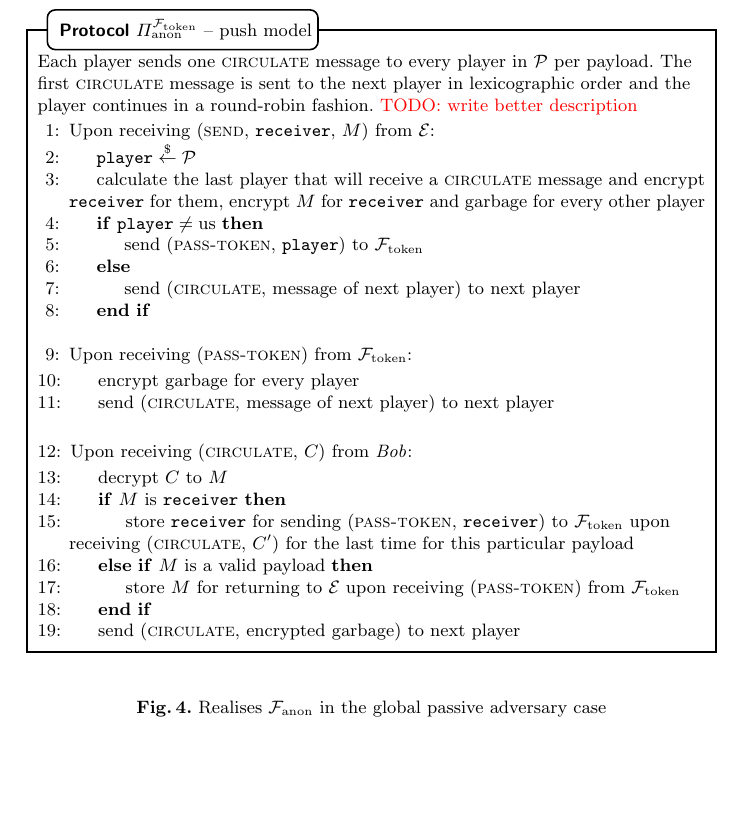
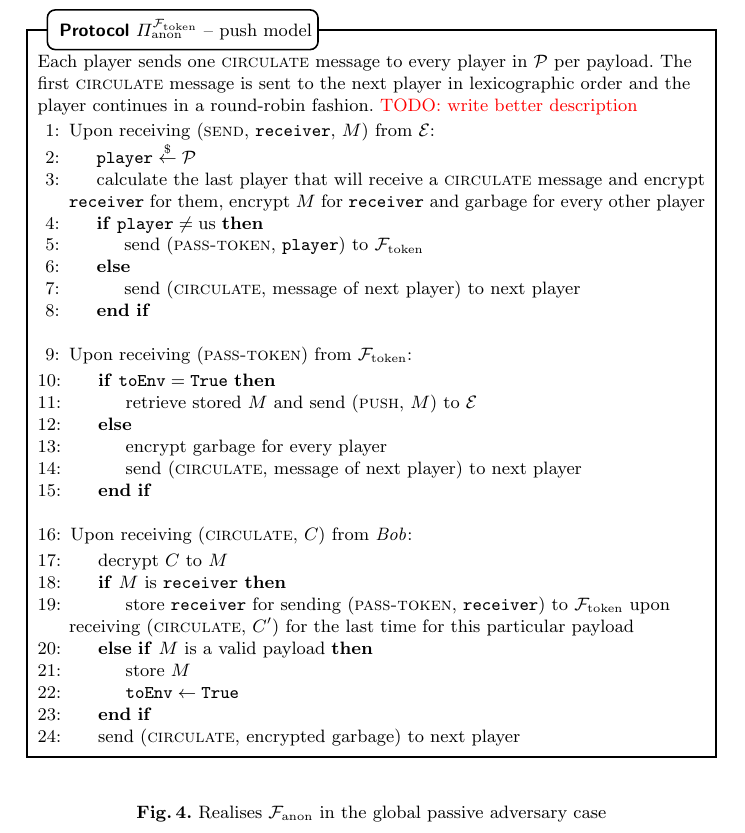
Before and after one commit to OrfeasLitos/privacy-ln, a LaTeX paper (src/privacy-ln.tex, which reads src/anonprot.tex): part of page 3 of 27, cut so that both start at the same text, the shorter picture padded with empty space. Compiled offline with pdfLaTeX.

Commit message:
Use toEnv flag to mark if recipient

```diff
--- a/src/anonprot.tex
+++ b/src/anonprot.tex
@@ -39,9 +39,14 @@
         \State Upon receiving (\textsc{pass-token}) from
         $\mathcal{F}_{\mathrm{token}}$:
         \Indent
-          \State encrypt garbage for every player
-          \State send (\textsc{circulate}, message of next player) to next
-          player
+          \If{$\mathtt{toEnv} = \mathtt{True}$}
+            \State retrieve stored $M$ and send (\textsc{push}, $M$) to
+            \environment
+          \Else
+            \State encrypt garbage for every player
+            \State send (\textsc{circulate}, message of next player) to next
+            player
+          \EndIf
         \EndIndent
         \Statex
 
@@ -54,8 +59,8 @@
             (\textsc{circulate}, $C'$) for the last time for this particular
             payload
           \ElsIf{$M$ is a valid payload}
-            \State store $M$ for returning to \environment upon receiving
-            (\textsc{pass-token}) from $\mathcal{F}_{\mathrm{token}}$
+            \State store $M$
+            \State $\mathtt{toEnv} \gets \mathtt{True}$
           \EndIf
           \State send (\textsc{circulate}, encrypted garbage) to next player
         \EndIndent
```
